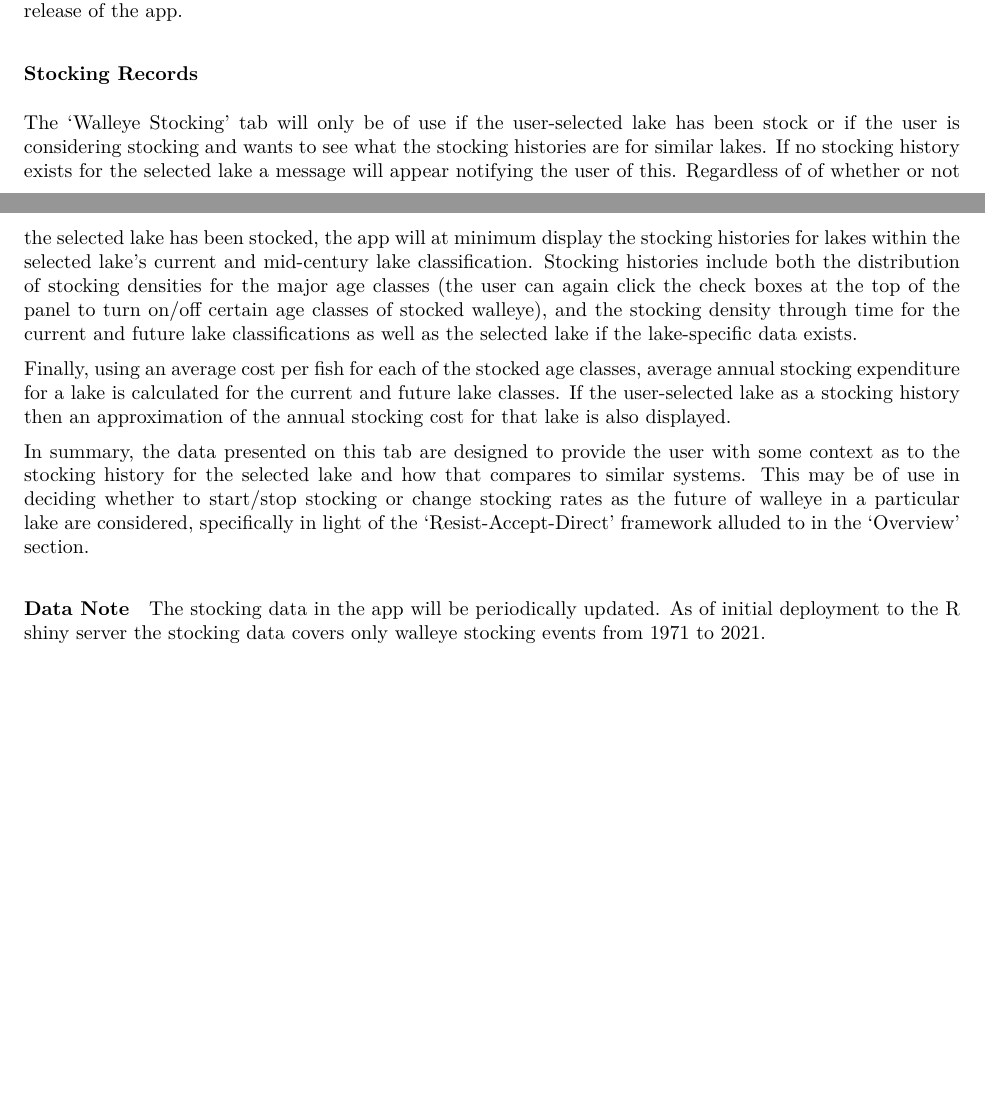
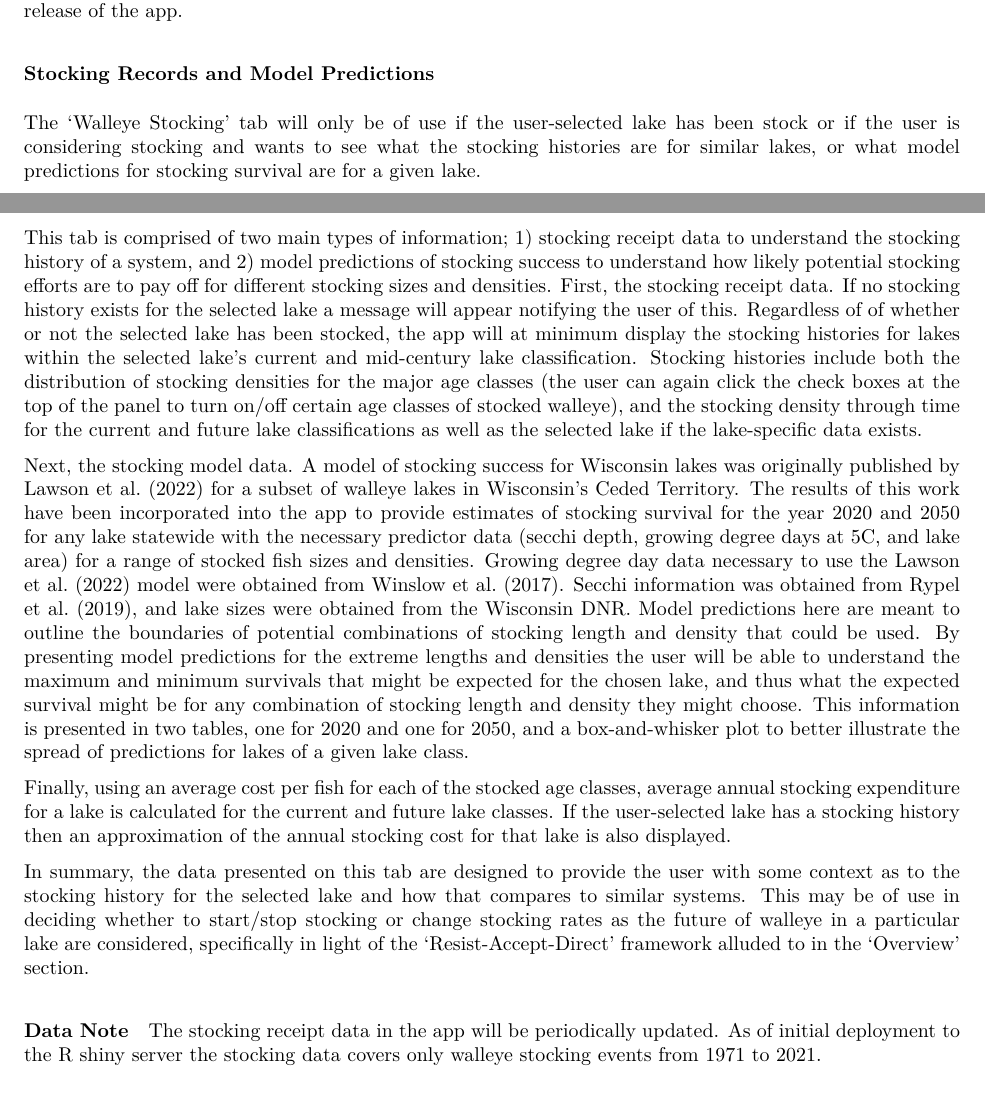
Before and after one commit to cdassow/RAD_Walleye_User_Guide, an R Markdown document (radAppUserGuide.Rmd): two parts of pages 4 and 5 of 9, joined at a grey line, cut so that both start at the same text, the shorter picture padded with empty space. The pictures show the output file radAppUserGuide.pdf that the author committed with the source.

Commit message:
adding stocking model to user guide

```diff
--- a/radAppUserGuide.Rmd
+++ b/radAppUserGuide.Rmd
@@ -132,20 +132,32 @@ Altogether, the goal of this tab is to provide the user with a picture of how th
 ##### Data Note
 Currently, the 2020 fishing regulations are shown in the app. This was the most complete set of regulation data on hand when app development began. These will be updated prior to the bureau-wide release of the app.
 
-### Stocking Records
+### Stocking Records and Model Predictions
 
-The 'Walleye Stocking' tab will only be of use if the user-selected lake has been stock or if the user is considering stocking and wants to see what the stocking histories are for similar lakes.
+The 'Walleye Stocking' tab will only be of use if the user-selected lake has been stock or if the user is considering stocking and wants to see what the stocking histories are for similar lakes, or what model predictions for stocking survival are for a given lake.
+
+This tab is comprised of two main types of information; 1) stocking receipt data to understand the stocking history of a system, and 2) model predictions of stocking success to understand how likely potential stocking efforts are to pay off for different stocking sizes and densities.
+First, the stocking receipt data.
 If no stocking history exists for the selected lake a message will appear notifying the user of this.
 Regardless of of whether or not the selected lake has been stocked, the app will at minimum display the stocking histories for lakes within the selected lake's current and mid-century lake classification.
 Stocking histories include both the distribution of stocking densities for the major age classes (the user can again click the check boxes at the top of the panel to turn on/off certain age classes of stocked walleye), and the stocking density through time for the current and future lake classifications as well as the selected lake if the lake-specific data exists.
 
-Finally, using an average cost per fish for each of the stocked age classes, average annual stocking expenditure for a lake is calculated for the current and future lake classes. If the user-selected lake as a stocking history then an approximation of the annual stocking cost for that lake is also displayed.
+Next, the stocking model data. A model of stocking success for Wisconsin lakes was originally published by [Lawson et al. (2022)](https://doi.org/10.1002/nafm.10721) for a subset of walleye lakes in Wisconsin's Ceded Territory.
+The results of this work have been incorporated into the app to provide estimates of stocking survival for the year 2020 and 2050 for any lake statewide with the necessary predictor data (secchi depth, growing degree days at 5C, and lake area) for a range of stocked fish sizes and densities.
+Growing degree day data necessary to use the Lawson et al. (2022) model were obtained from [Winslow et al. (2017)](https://doi.org/10.1038/sdata.2017.53).
+Secchi information was obtained from [Rypel et al. (2019)](https://doi.org/10.1002/fsh.10228), and lake sizes were obtained from the Wisconsin DNR.
+Model predictions here are meant to outline the boundaries of potential combinations of stocking length and density that could be used.
+By presenting model predictions for the extreme lengths and densities the user will be able to understand the maximum and minimum survivals that might be expected for the chosen lake, and thus what the expected survival might be for any combination of stocking length and density they might choose.
+This information is presented in two tables, one for 2020 and one for 2050, and a box-and-whisker plot to better illustrate the spread of predictions for lakes of a given lake class.
+
+Finally, using an average cost per fish for each of the stocked age classes, average annual stocking expenditure for a lake is calculated for the current and future lake classes. If the user-selected lake has a stocking history then an approximation of the annual stocking cost for that lake is also displayed.
 
 In summary, the data presented on this tab are designed to provide the user with some context as to the stocking history for the selected lake and how that compares to similar systems.
 This may be of use in deciding whether to start/stop stocking or change stocking rates as the future of walleye in a particular lake are considered, specifically in light of the 'Resist-Accept-Direct' framework alluded to in the 'Overview' section.
 
 ##### Data Note
-The stocking data in the app will be periodically updated. As of initial deployment to the R shiny server the stocking data covers only walleye stocking events from 1971 to 2021.
+The stocking receipt data in the app will be periodically updated. As of initial deployment to the R shiny server the stocking data covers only walleye stocking events from 1971 to 2021.
+
 
 ### Creel Surveys
 
```
Also changed, not shown: radAppUserGuide.pdf.
